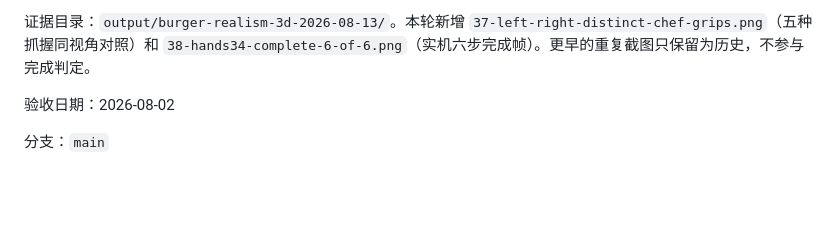
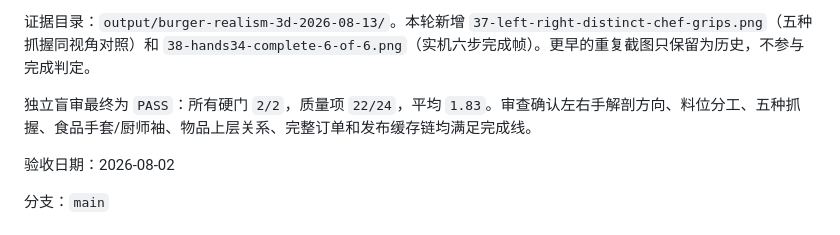
Before and after one commit to KIDCadillac/threejs_burger, a Markdown page: design-qa.md, the part around the change. Drawn GitHub-style; blank space fills up the shorter version.

```diff
--- a/design-qa.md
+++ b/design-qa.md
@@ -20,6 +20,8 @@
 发布验收：玩法提交 `f0e5823` 已推送 `main`；GitHub Pages 入口 `https://kidcadillac.github.io/threejs_burger/cooking.html?recipe=classic-beef&debug=1&deploy=f0e5823` 返回 200，入口和手部模块均实际加载 `20260813-hands34`。线上源码含白厨师袖和五种抓握且不含木杆前臂；本地真实浏览器运行态为 `procedural-3d`、双手实例数 2、运行时图片数 0、控制台错误 0。
 
 证据目录：`output/burger-realism-3d-2026-08-13/`。本轮新增 `37-left-right-distinct-chef-grips.png`（五种抓握同视角对照）和 `38-hands34-complete-6-of-6.png`（实机六步完成帧）。更早的重复截图只保留为历史，不参与完成判定。
+
+独立盲审最终为 `PASS`：所有硬门 `2/2`，质量项 `22/24`，平均 `1.83`。审查确认左右手解剖方向、料位分工、五种抓握、食品手套/厨师袖、物品上层关系、完整订单和发布缓存链均满足完成线。
 
 验收日期：2026-08-02
 
```
Also changed, not shown: docs/HANDOFF-LAPTOP-TO-DESKTOP.md (+2 -0 lines), output/burger-realism-3d-2026-08-13/QA-REPORT.md (+4 -0 lines).
